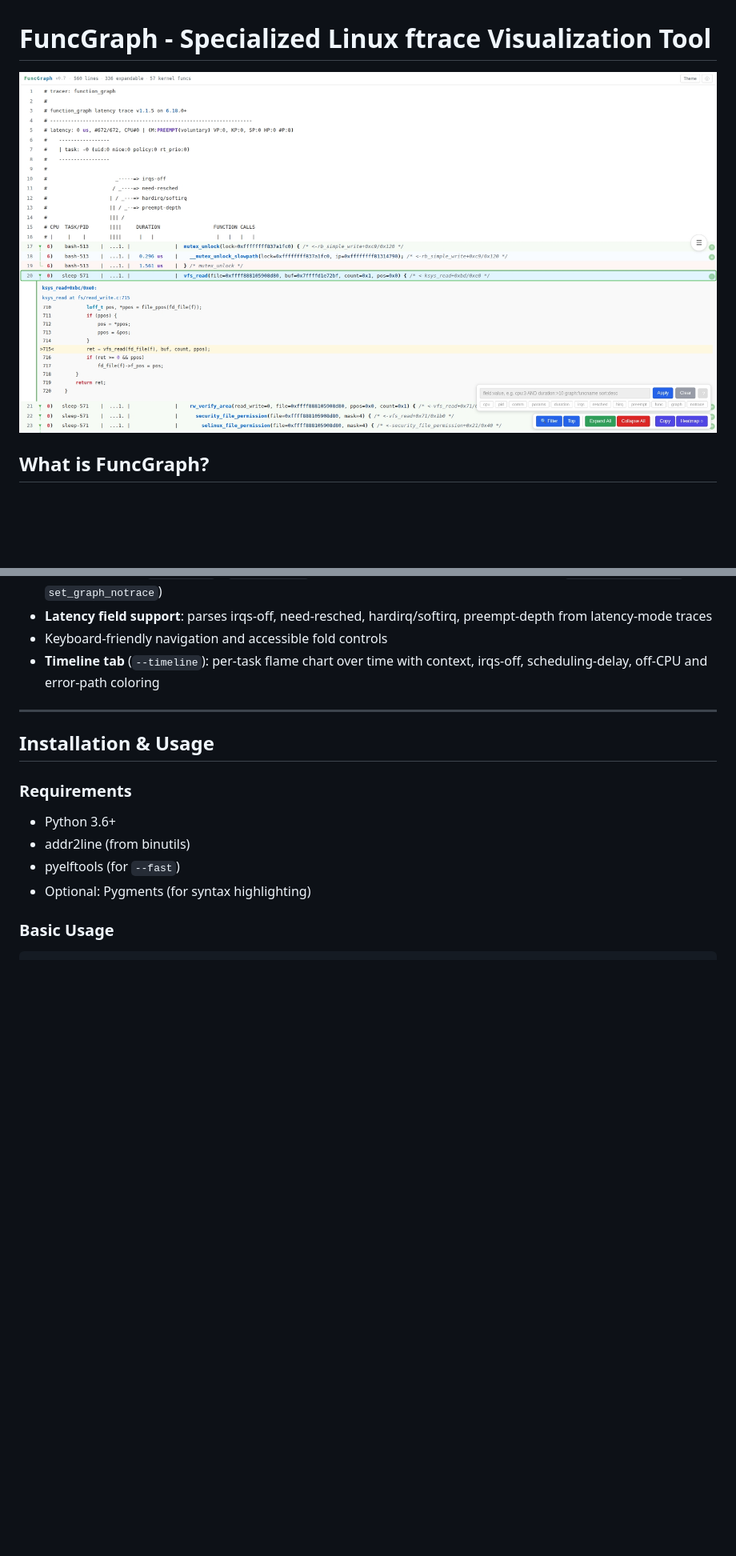
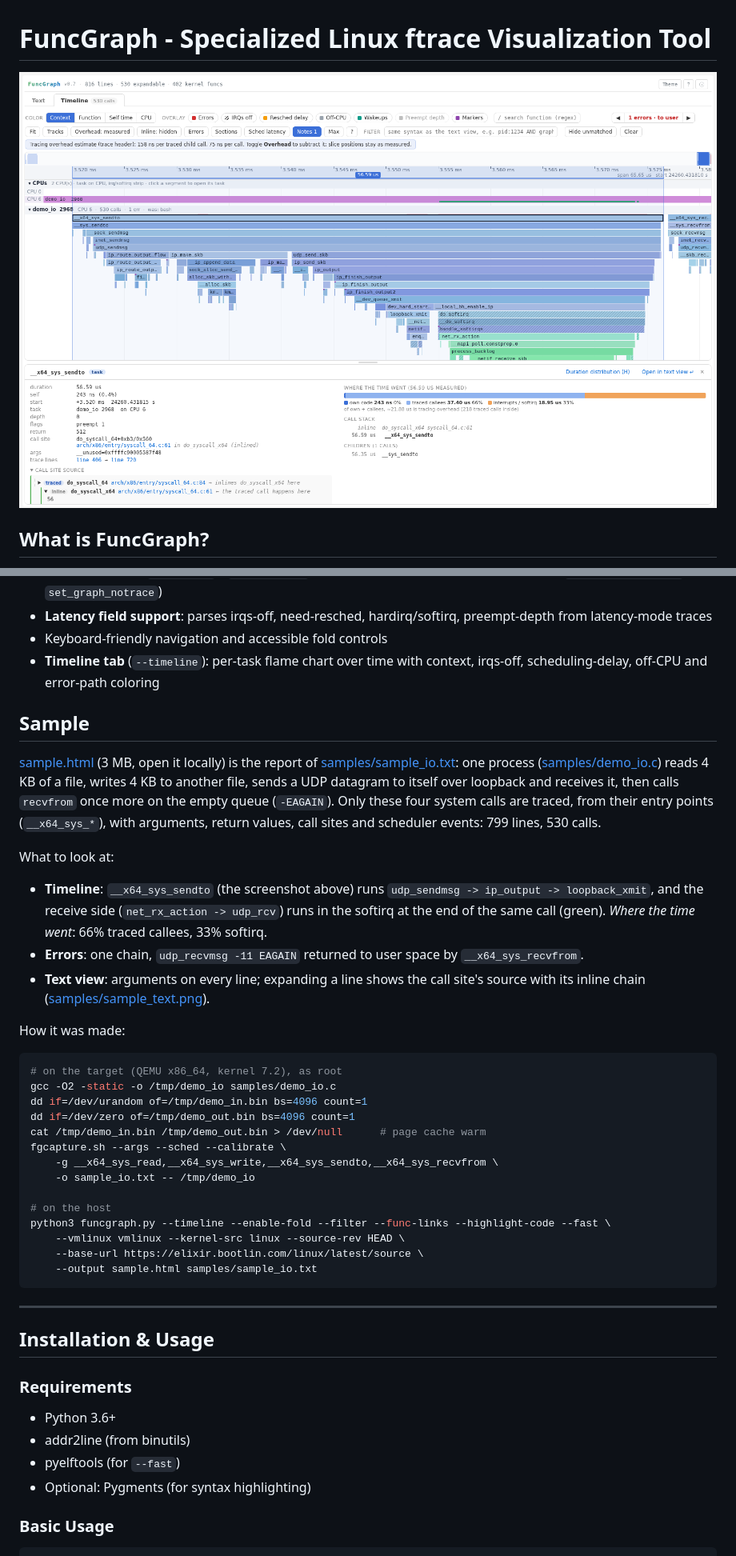
Before and after one commit to pengdonglin137/FuncGraph, a Markdown page: README.md, 2 parts joined by grey strips. Shown at 80% size. Drawn GitHub-style; pictures changed too: sample.png; blank space fills up the shorter version.

````diff
--- a/README.md
+++ b/README.md
@@ -26,6 +26,34 @@ FuncGraph converts `function_graph` ftrace output into an interactive, filterabl
 - **Latency field support**: parses irqs-off, need-resched, hardirq/softirq, preempt-depth from latency-mode traces
 - Keyboard-friendly navigation and accessible fold controls
 - **Timeline tab** (`--timeline`): per-task flame chart over time with context, irqs-off, scheduling-delay, off-CPU and error-path coloring
+
+## Sample
+
+[sample.html](sample.html) (3 MB, open it locally) is the report of [samples/sample_io.txt](samples/sample_io.txt): one process ([samples/demo_io.c](samples/demo_io.c)) reads 4 KB of a file, writes 4 KB to another file, sends a UDP datagram to itself over loopback and receives it, then calls `recvfrom` once more on the empty queue (`-EAGAIN`). Only these four system calls are traced, from their entry points (`__x64_sys_*`), with arguments, return values, call sites and scheduler events: 799 lines, 530 calls.
+
+What to look at:
+- **Timeline**: `__x64_sys_sendto` (the screenshot above) runs `udp_sendmsg -> ip_output -> loopback_xmit`, and the receive side (`net_rx_action -> udp_rcv`) runs in the softirq at the end of the same call (green). *Where the time went*: 66% traced callees, 33% softirq.
+- **Errors**: one chain, `udp_recvmsg -11 EAGAIN` returned to user space by `__x64_sys_recvfrom`.
+- **Text view**: arguments on every line; expanding a line shows the call site's source with its inline chain ([samples/sample_text.png](samples/sample_text.png)).
+
+How it was made:
+
+```bash
+# on the target (QEMU x86_64, kernel 7.2), as root
+gcc -O2 -static -o /tmp/demo_io samples/demo_io.c
+dd if=/dev/urandom of=/tmp/demo_in.bin bs=4096 count=1
+dd if=/dev/zero of=/tmp/demo_out.bin bs=4096 count=1
+cat /tmp/demo_in.bin /tmp/demo_out.bin > /dev/null      # page cache warm
+fgcapture.sh --args --sched --calibrate \
+    -g __x64_sys_read,__x64_sys_write,__x64_sys_sendto,__x64_sys_recvfrom \
+    -o sample_io.txt -- /tmp/demo_io
+
+# on the host
+python3 funcgraph.py --timeline --enable-fold --filter --func-links --highlight-code --fast \
+    --vmlinux vmlinux --kernel-src linux --source-rev HEAD \
+    --base-url https://elixir.bootlin.com/linux/latest/source \
+    --output sample.html samples/sample_io.txt
+```
 
 ---
 
````
Also changed, not shown: other parts of README.md (+4 -2 lines), README.cn.md (+32 -2 lines), samples/sample_text.png (added), 5 other files.
